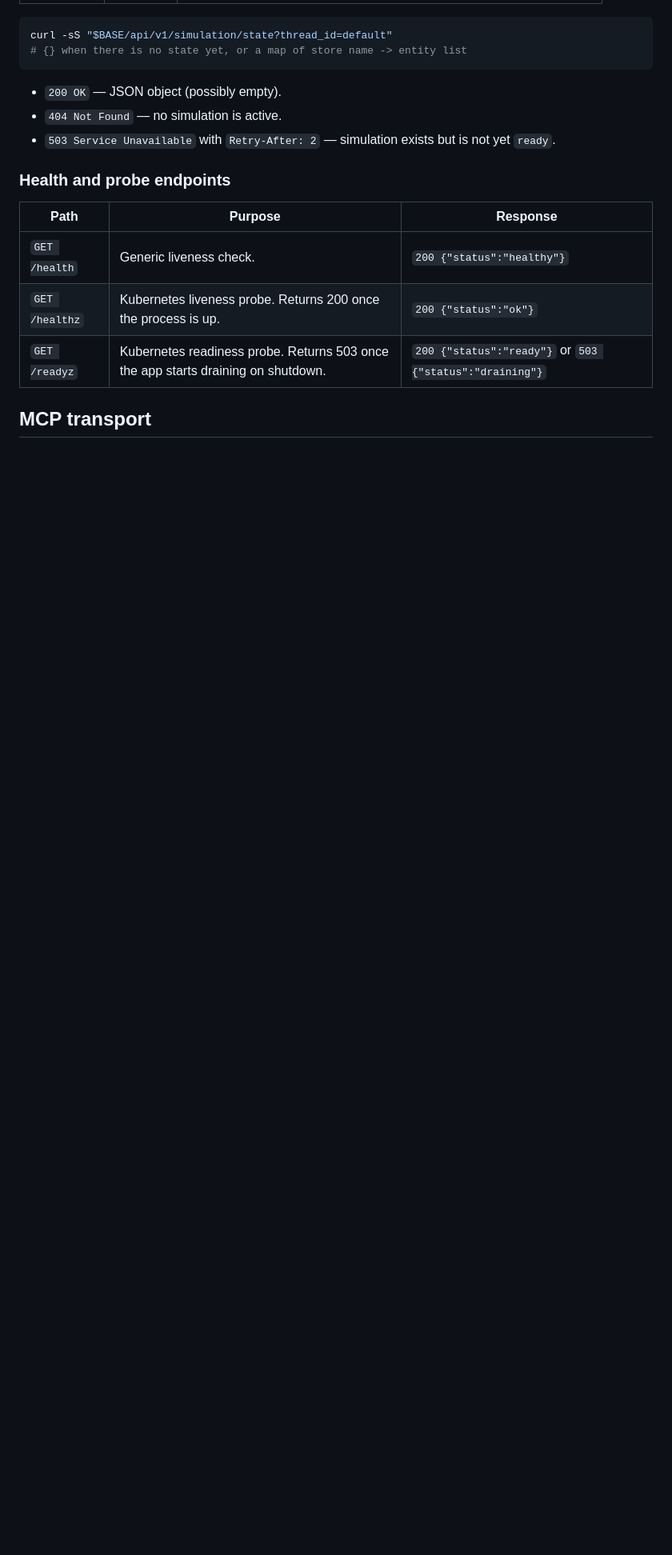
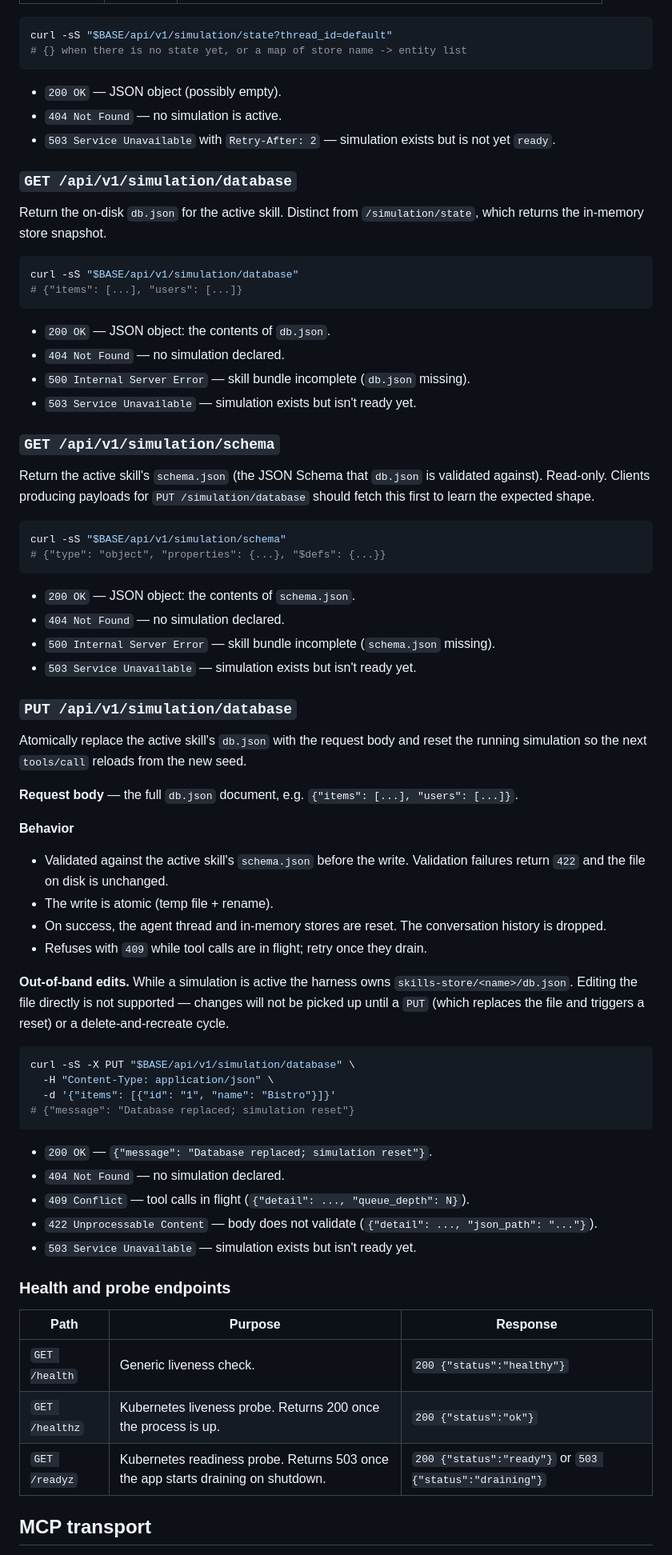
Before and after one commit to skillberry-ai/simulation-harness, a Markdown page: docs/api.md, the part around the change. Shown at 80% size. Drawn GitHub-style; blank space fills up the shorter version.

Commit message:
docs: describe /simulation/database and /simulation/schema endpoints

````diff
--- a/docs/api.md
+++ b/docs/api.md
@@ -345,6 +345,74 @@ curl -sS "$BASE/api/v1/simulation/state?thread_id=default"
 - `404 Not Found` — no simulation is active.
 - `503 Service Unavailable` with `Retry-After: 2` — simulation exists but is not yet `ready`.
 
+### `GET /api/v1/simulation/database`
+
+Return the on-disk `db.json` for the active skill. Distinct from
+`/simulation/state`, which returns the in-memory store snapshot.
+
+```bash
+curl -sS "$BASE/api/v1/simulation/database"
+# {"items": [...], "users": [...]}
+```
+
+- `200 OK` — JSON object: the contents of `db.json`.
+- `404 Not Found` — no simulation declared.
+- `500 Internal Server Error` — skill bundle incomplete (`db.json` missing).
+- `503 Service Unavailable` — simulation exists but isn't ready yet.
+
+### `GET /api/v1/simulation/schema`
+
+Return the active skill's `schema.json` (the JSON Schema that
+`db.json` is validated against). Read-only. Clients producing payloads
+for `PUT /simulation/database` should fetch this first to learn the
+expected shape.
+
+```bash
+curl -sS "$BASE/api/v1/simulation/schema"
+# {"type": "object", "properties": {...}, "$defs": {...}}
+```
+
+- `200 OK` — JSON object: the contents of `schema.json`.
+- `404 Not Found` — no simulation declared.
+- `500 Internal Server Error` — skill bundle incomplete (`schema.json` missing).
+- `503 Service Unavailable` — simulation exists but isn't ready yet.
+
+### `PUT /api/v1/simulation/database`
+
+Atomically replace the active skill's `db.json` with the request body
+and reset the running simulation so the next `tools/call` reloads
+from the new seed.
+
+**Request body** — the full `db.json` document, e.g.
+`{"items": [...], "users": [...]}`.
+
+**Behavior**
+
+- Validated against the active skill's `schema.json` before the write.
+  Validation failures return `422` and the file on disk is unchanged.
+- The write is atomic (temp file + rename).
+- On success, the agent thread and in-memory stores are reset. The
+  conversation history is dropped.
+- Refuses with `409` while tool calls are in flight; retry once they drain.
+
+**Out-of-band edits.** While a simulation is active the harness owns
+`skills-store/<name>/db.json`. Editing the file directly is not supported —
+changes will not be picked up until a `PUT` (which replaces the file and
+triggers a reset) or a delete-and-recreate cycle.
+
+```bash
+curl -sS -X PUT "$BASE/api/v1/simulation/database" \
+  -H "Content-Type: application/json" \
+  -d '{"items": [{"id": "1", "name": "Bistro"}]}'
+# {"message": "Database replaced; simulation reset"}
+```
+
+- `200 OK` — `{"message": "Database replaced; simulation reset"}`.
+- `404 Not Found` — no simulation declared.
+- `409 Conflict` — tool calls in flight (`{"detail": ..., "queue_depth": N}`).
+- `422 Unprocessable Content` — body does not validate (`{"detail": ..., "json_path": "..."}`).
+- `503 Service Unavailable` — simulation exists but isn't ready yet.
+
 ### Health and probe endpoints
 
 | Path | Purpose | Response |
````
